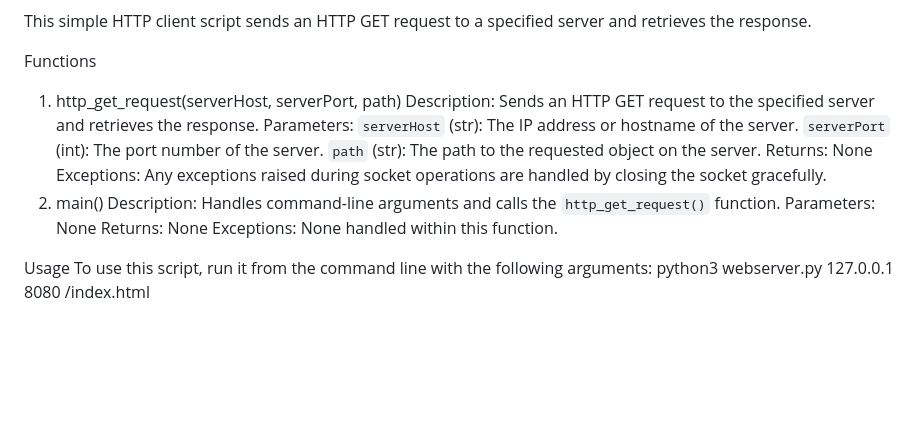
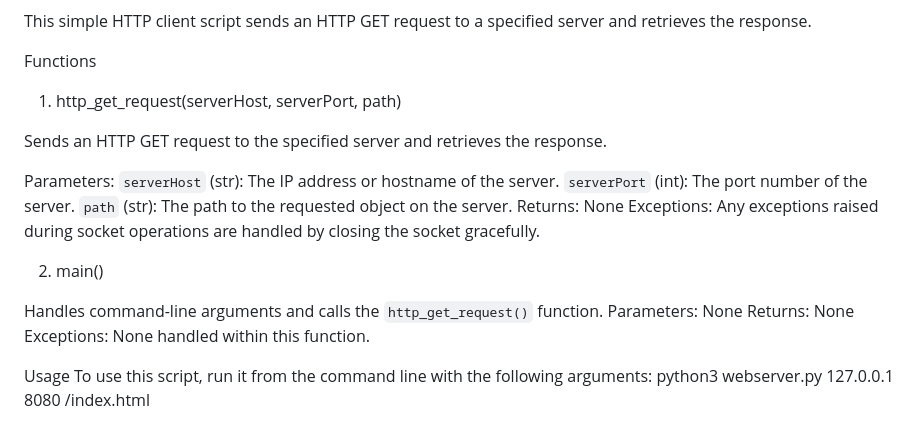
Before and after one commit to AlexUaNo/Clouds, a Markdown page: README.md, the part around the change. Drawn GitHub-style; blank space fills up the shorter version.

```diff
--- a/README.md
+++ b/README.md
@@ -45,15 +45,19 @@ This simple HTTP client script sends an HTTP GET request to a specified server a
 
 Functions
 1) http_get_request(serverHost, serverPort, path)
-Description: Sends an HTTP GET request to the specified server and retrieves the response.
+
+Sends an HTTP GET request to the specified server and retrieves the response.
+
 Parameters:
   `serverHost` (str): The IP address or hostname of the server.
   `serverPort` (int): The port number of the server.
   `path` (str): The path to the requested object on the server.
 Returns: None
 Exceptions: Any exceptions raised during socket operations are handled by closing the socket gracefully.
+
 2) main()
-Description: Handles command-line arguments and calls the `http_get_request()` function.
+
+Handles command-line arguments and calls the `http_get_request()` function.
 Parameters: None
 Returns: None
 Exceptions: None handled within this function.
```
